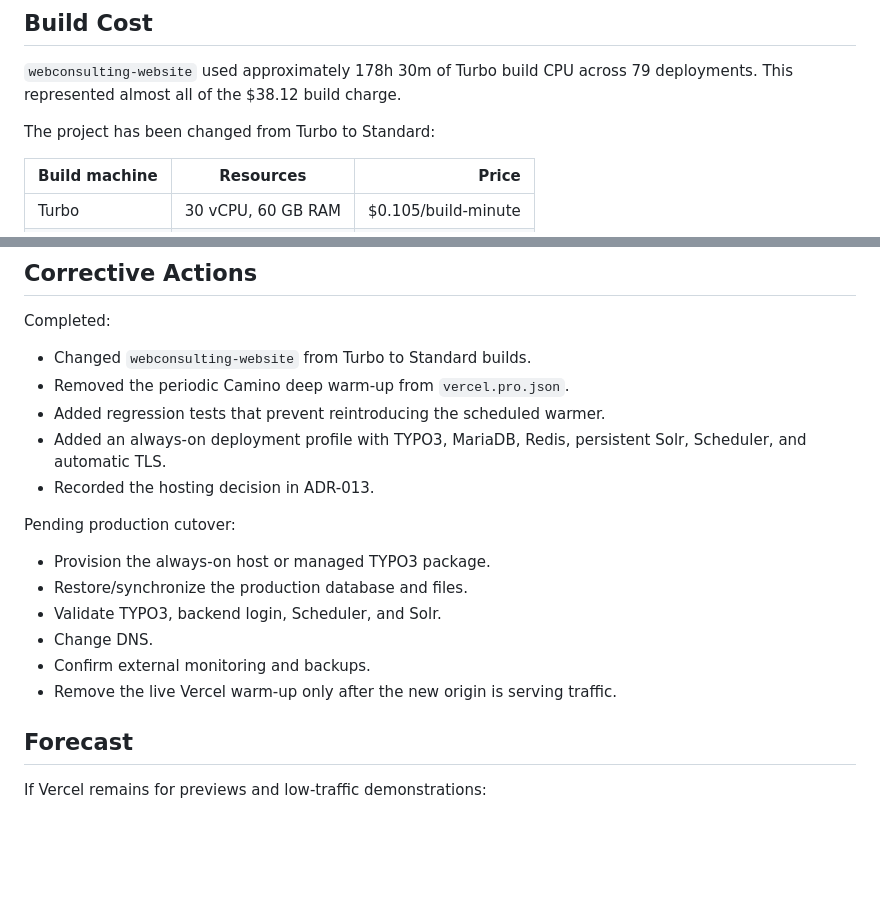
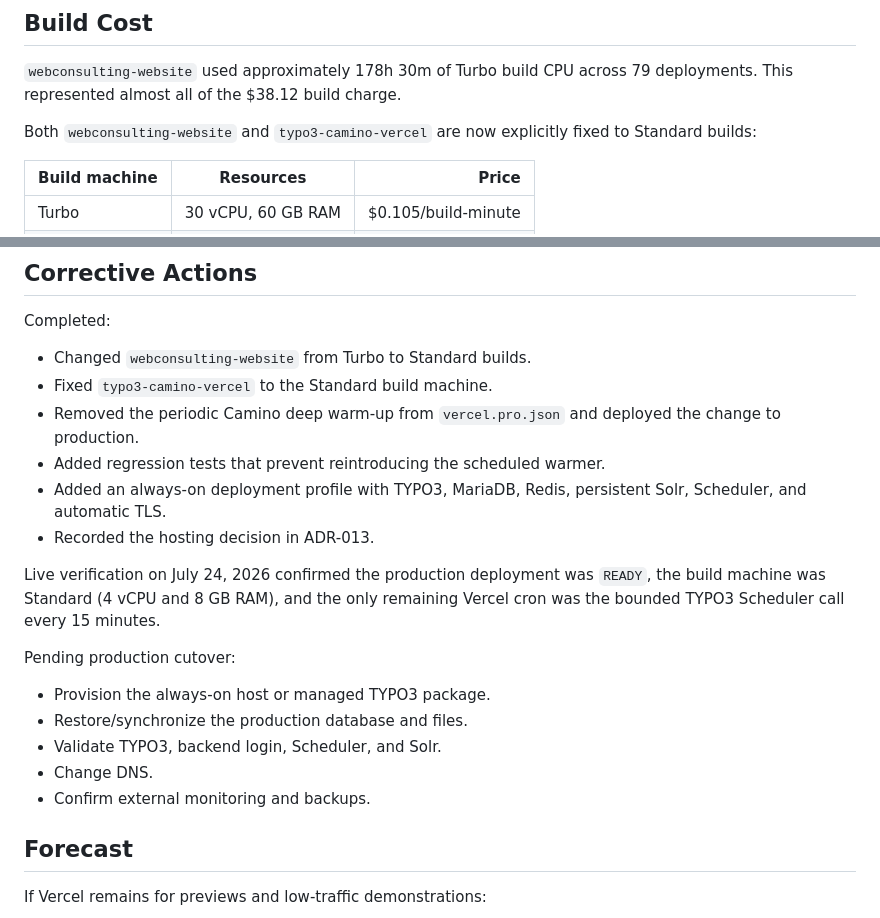
Before and after one commit to dirnbauer/typo3-camino-vercel, a Markdown page: docs/vercel-billing-review.md, 2 parts joined by grey strips. Drawn GitHub-style; blank space fills up the shorter version.

Commit message:
docs: record deployed Vercel cost settings

```diff
--- a/docs/vercel-billing-review.md
+++ b/docs/vercel-billing-review.md
@@ -61,7 +61,8 @@ protected endpoint remains available for manual diagnostics.
 `webconsulting-website` used approximately 178h 30m of Turbo build CPU across
 79 deployments. This represented almost all of the $38.12 build charge.
 
-The project has been changed from Turbo to Standard:
+Both `webconsulting-website` and `typo3-camino-vercel` are now explicitly
+fixed to Standard builds:
 
 | Build machine | Resources | Price |
 | --- | --- | ---: |
@@ -91,11 +92,17 @@ selection, and deployment frequency.
 Completed:
 
 - Changed `webconsulting-website` from Turbo to Standard builds.
-- Removed the periodic Camino deep warm-up from `vercel.pro.json`.
+- Fixed `typo3-camino-vercel` to the Standard build machine.
+- Removed the periodic Camino deep warm-up from `vercel.pro.json` and deployed
+  the change to production.
 - Added regression tests that prevent reintroducing the scheduled warmer.
 - Added an always-on deployment profile with TYPO3, MariaDB, Redis, persistent
   Solr, Scheduler, and automatic TLS.
 - Recorded the hosting decision in ADR-013.
+
+Live verification on July 24, 2026 confirmed the production deployment was
+`READY`, the build machine was Standard (4 vCPU and 8 GB RAM), and the only
+remaining Vercel cron was the bounded TYPO3 Scheduler call every 15 minutes.
 
 Pending production cutover:
 
@@ -104,7 +111,6 @@ Pending production cutover:
 - Validate TYPO3, backend login, Scheduler, and Solr.
 - Change DNS.
 - Confirm external monitoring and backups.
-- Remove the live Vercel warm-up only after the new origin is serving traffic.
 
 ## Forecast
 
```
